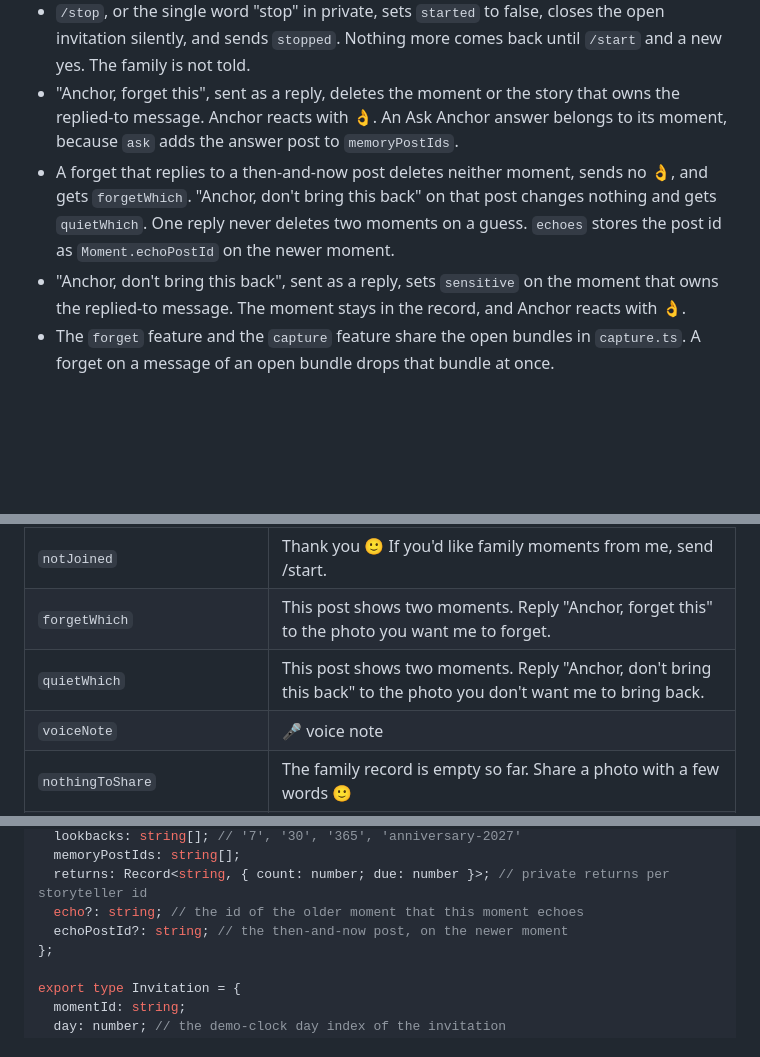
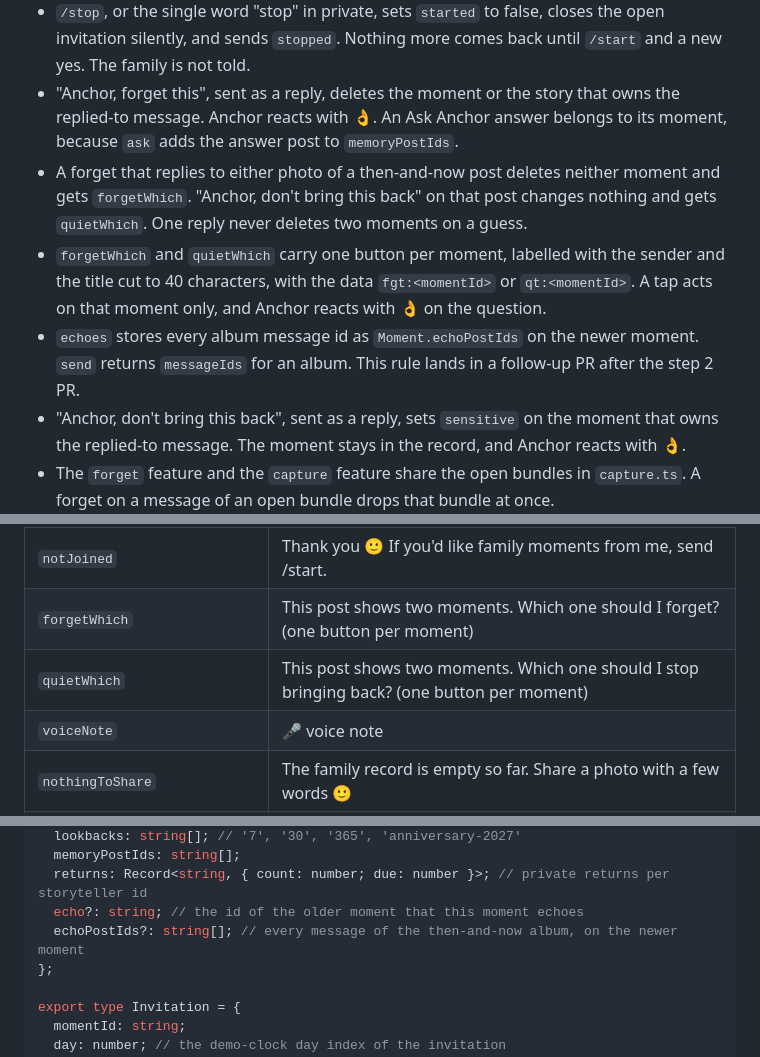
Before and after one commit to AlexandrosLagios/anchor, a Markdown page: docs/specs/2026-09-25-family-memory-design.md, 3 parts joined by grey strips. Drawn GitHub-style; blank space fills up the shorter version.

Commit message:
docs: resolve then-and-now forget with one button per moment

```diff
--- a/docs/specs/2026-09-25-family-memory-design.md
+++ b/docs/specs/2026-09-25-family-memory-design.md
@@ -120,7 +120,9 @@ Moments come back to a storyteller more often than to the group, in private, at
 - `/start` in private, from a registered storyteller, gets `welcome(name)` with the buttons "Yes, I'd like that" and "Not now" (user story 1, "Say yes myself"). Only "Yes, I'd like that" sets `started` and sends `agreed(name)`. "Not now" sends `notNow`. Nothing comes back to a storyteller before that yes. Moments shared before the yes come back after it.
 - `/stop`, or the single word "stop" in private, sets `started` to false, closes the open invitation silently, and sends `stopped`. Nothing more comes back until `/start` and a new yes. The family is not told.
 - "Anchor, forget this", sent as a reply, deletes the moment or the story that owns the replied-to message. Anchor reacts with 👌. An Ask Anchor answer belongs to its moment, because `ask` adds the answer post to `memoryPostIds`.
-- A forget that replies to a then-and-now post deletes neither moment, sends no 👌, and gets `forgetWhich`. "Anchor, don't bring this back" on that post changes nothing and gets `quietWhich`. One reply never deletes two moments on a guess. `echoes` stores the post id as `Moment.echoPostId` on the newer moment.
+- A forget that replies to either photo of a then-and-now post deletes neither moment and gets `forgetWhich`. "Anchor, don't bring this back" on that post changes nothing and gets `quietWhich`. One reply never deletes two moments on a guess.
+- `forgetWhich` and `quietWhich` carry one button per moment, labelled with the sender and the title cut to 40 characters, with the data `fgt:<momentId>` or `qt:<momentId>`. A tap acts on that moment only, and Anchor reacts with 👌 on the question.
+- `echoes` stores every album message id as `Moment.echoPostIds` on the newer moment. `send` returns `messageIds` for an album. This rule lands in a follow-up PR after the step 2 PR.
 - "Anchor, don't bring this back", sent as a reply, sets `sensitive` on the moment that owns the replied-to message. The moment stays in the record, and Anchor reacts with 👌.
 - The `forget` feature and the `capture` feature share the open bundles in `capture.ts`. A forget on a message of an open bundle drops that bundle at once.
 - `/memory` and `/invite` are admin commands (sections 4.3 and 4.5). A command from a member who is not an admin gets no reply.
@@ -161,8 +163,8 @@ Moments come back to a storyteller more often than to the group, in private, at
 | `noInvitation` | Thank you 🙂 I'll bring you a family moment soon. |
 | `pointer` | Hi! I keep your family's record. Talk to me in your family group 🙂 |
 | `notJoined` | Thank you 🙂 If you'd like family moments from me, send /start. |
-| `forgetWhich` | This post shows two moments. Reply "Anchor, forget this" to the photo you want me to forget. |
-| `quietWhich` | This post shows two moments. Reply "Anchor, don't bring this back" to the photo you don't want me to bring back. |
+| `forgetWhich` | This post shows two moments. Which one should I forget? (one button per moment) |
+| `quietWhich` | This post shows two moments. Which one should I stop bringing back? (one button per moment) |
 | `voiceNote` | 🎤 voice note |
 | `nothingToShare` | The family record is empty so far. Share a photo with a few words 🙂 |
 | `nothingToInvite(name)` | {name} has seen every moment so far. |
@@ -307,7 +309,7 @@ export type Moment = {
   memoryPostIds: string[];
   returns: Record<string, { count: number; due: number }>; // private returns per storyteller id
   echo?: string; // the id of the older moment that this moment echoes
-  echoPostId?: string; // the then-and-now post, on the newer moment
+  echoPostIds?: string[]; // every message of the then-and-now album, on the newer moment
 };
 
 export type Invitation = {
```
